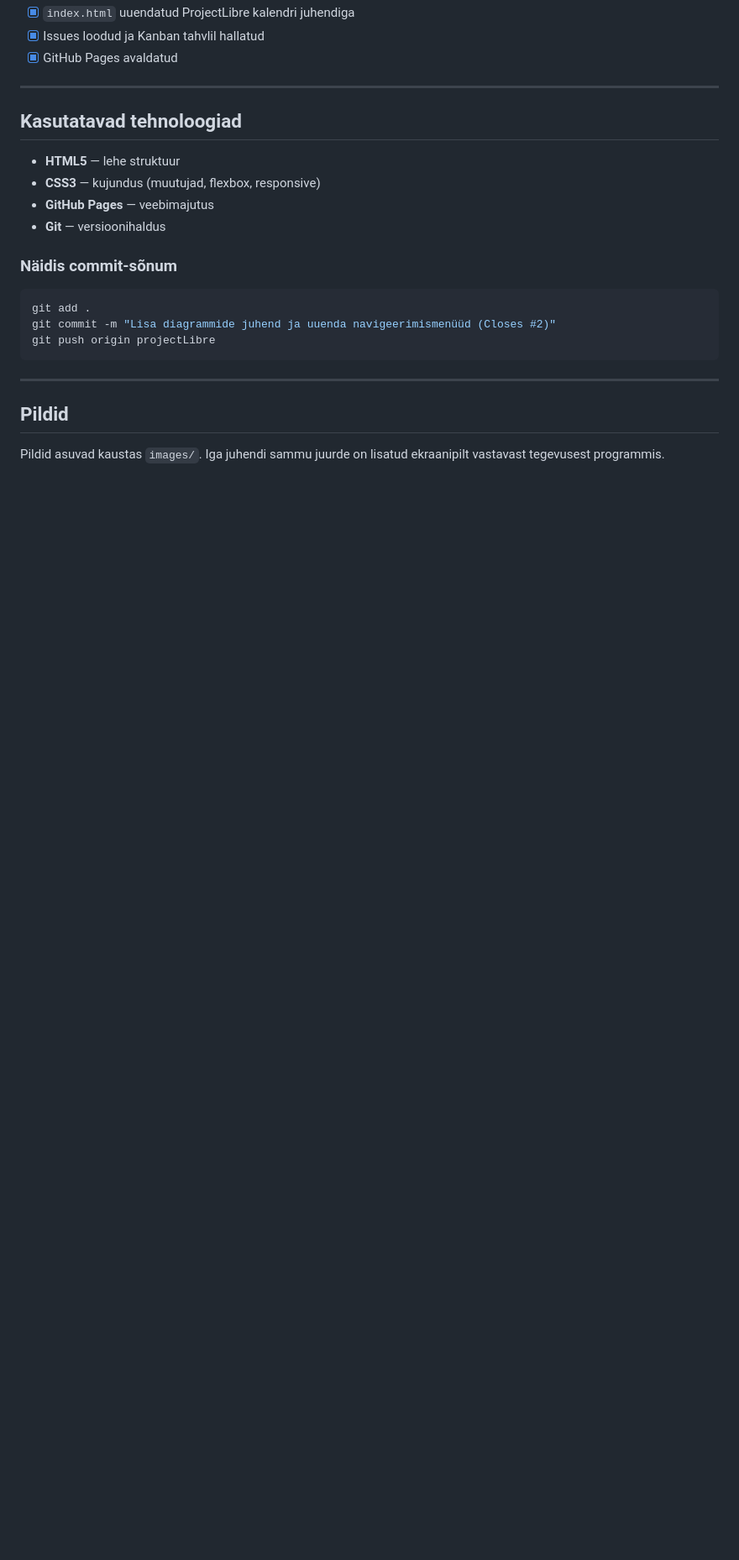
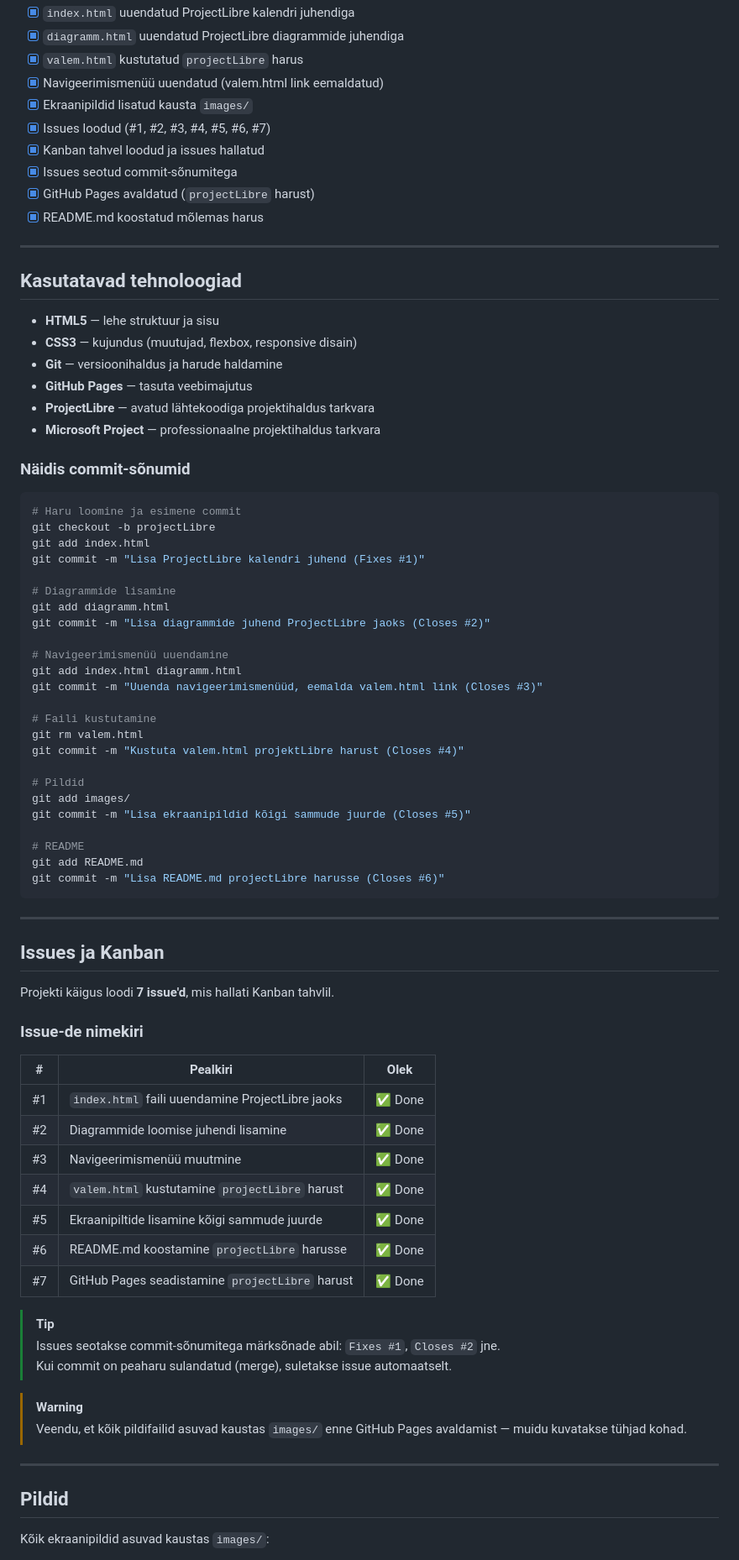
Before and after one commit to MariiaPosvystak/GitHub_issues, a Markdown page: README.md, the part around one of its changes. Shown at 84% size. Drawn GitHub-style; blank space fills up the shorter version.

````diff
--- a/README.md
+++ b/README.md
@@ -69,27 +75,82 @@ Projekt sisaldab kolme põhijuhendi:
 - [x] `index.html` uuendatud ProjectLibre kalendri juhendiga
-- [x] Issues loodud ja Kanban tahvlil hallatud
-- [x] GitHub Pages avaldatud
+- [x] `diagramm.html` uuendatud ProjectLibre diagrammide juhendiga
+- [x] `valem.html` kustutatud `projectLibre` harus
+- [x] Navigeerimismenüü uuendatud (valem.html link eemaldatud)
+- [x] Ekraanipildid lisatud kausta `images/`
+- [x] Issues loodud (#1, #2, #3, #4, #5, #6, #7)
+- [x] Kanban tahvel loodud ja issues hallatud
+- [x] Issues seotud commit-sõnumitega
+- [x] GitHub Pages avaldatud (`projectLibre` harust)
+- [x] README.md koostatud mõlemas harus
 
 ---
 
 ## Kasutatavad tehnoloogiad
 
-- **HTML5** — lehe struktuur
-- **CSS3** — kujundus (muutujad, flexbox, responsive)
-- **GitHub Pages** — veebimajutus
-- **Git** — versioonihaldus
+- **HTML5** — lehe struktuur ja sisu
+- **CSS3** — kujundus (muutujad, flexbox, responsive disain)
+- **Git** — versioonihaldus ja harude haldamine
+- **GitHub Pages** — tasuta veebimajutus
+- **ProjectLibre** — avatud lähtekoodiga projektihaldus tarkvara
+- **Microsoft Project** — professionaalne projektihaldus tarkvara
 
-### Näidis commit-sõnum
+### Näidis commit-sõnumid
 
 ```bash
-git add .
-git commit -m "Lisa diagrammide juhend ja uuenda navigeerimismenüüd (Closes #2)"
-git push origin projectLibre
+# Haru loomine ja esimene commit
+git checkout -b projectLibre
+git add index.html
+git commit -m "Lisa ProjectLibre kalendri juhend (Fixes #1)"
+
+# Diagrammide lisamine
+git add diagramm.html
+git commit -m "Lisa diagrammide juhend ProjectLibre jaoks (Closes #2)"
+
+# Navigeerimismenüü uuendamine
+git add index.html diagramm.html
+git commit -m "Uuenda navigeerimismenüüd, eemalda valem.html link (Closes #3)"
+
+# Faili kustutamine
+git rm valem.html
+git commit -m "Kustuta valem.html projektLibre harust (Closes #4)"
+
+# Pildid
+git add images/
+git commit -m "Lisa ekraanipildid kõigi sammude juurde (Closes #5)"
+
+# README
+git add README.md
+git commit -m "Lisa README.md projectLibre harusse (Closes #6)"
 ```
+
+---
+
+## Issues ja Kanban
+
+Projekti käigus loodi **7 issue'd**, mis hallati Kanban tahvlil.
+
+### Issue-de nimekiri
+
+| # | Pealkiri | Olek |
+|---|----------|------|
+| #1 | `index.html` faili uuendamine ProjectLibre jaoks | ✅ Done |
+| #2 | Diagrammide loomise juhendi lisamine | ✅ Done |
+| #3 | Navigeerimismenüü muutmine | ✅ Done |
+| #4 | `valem.html` kustutamine `projectLibre` harust | ✅ Done |
+| #5 | Ekraanipiltide lisamine kõigi sammude juurde | ✅ Done |
+| #6 | README.md koostamine `projectLibre` harusse | ✅ Done |
+| #7 | GitHub Pages seadistamine `projectLibre` harust | ✅ Done |
+
+> [!TIP]
+> Issues seotakse commit-sõnumitega märksõnade abil: `Fixes #1`, `Closes #2` jne.
+> Kui commit on peaharu sulandatud (merge), suletakse issue automaatselt.
+
+> [!WARNING]
+> Veendu, et kõik pildifailid asuvad kaustas `images/` enne GitHub Pages avaldamist — muidu kuvatakse tühjad kohad.
 
 ---
 
 ## Pildid
 
-Pildid asuvad kaustas `images/`. Iga juhendi sammu juurde on lisatud ekraanipilt vastavast tegevusest programmis.
+Kõik ekraanipildid asuvad kaustas `images/`:
 
````
Also changed, not shown: other parts of README.md (+41 -31 lines).
